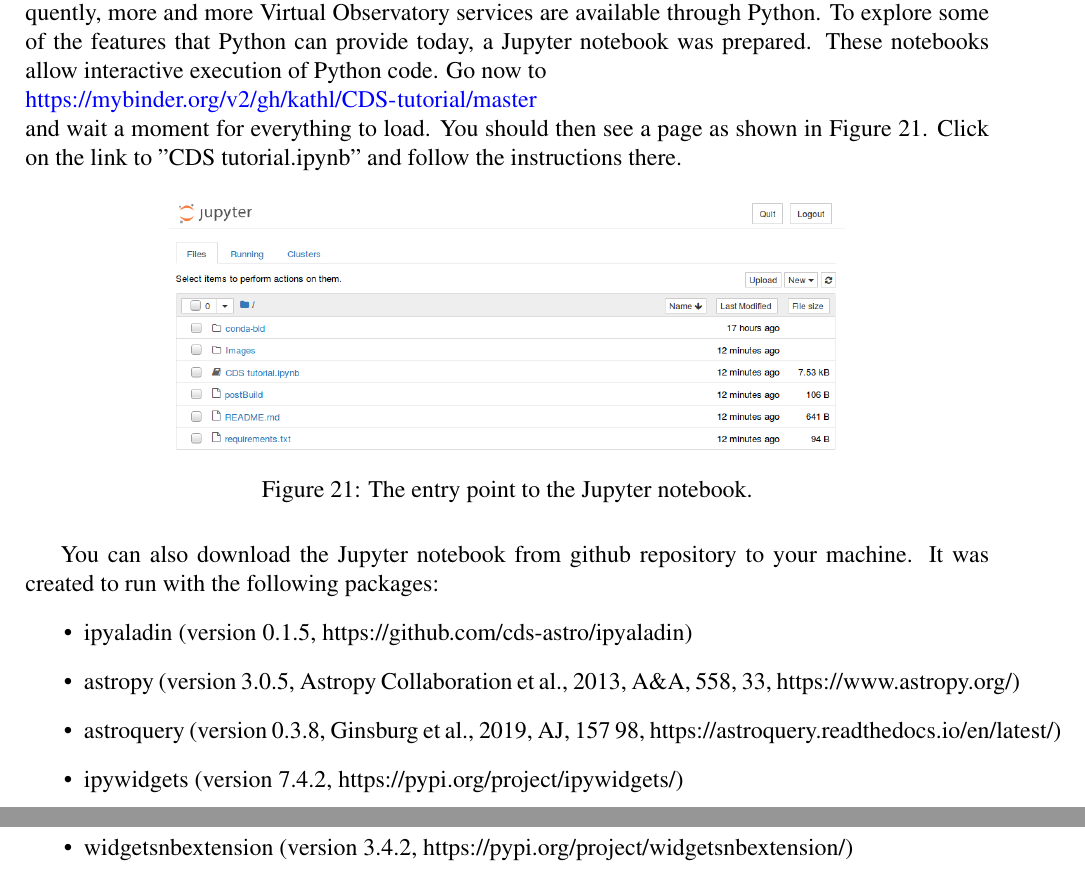
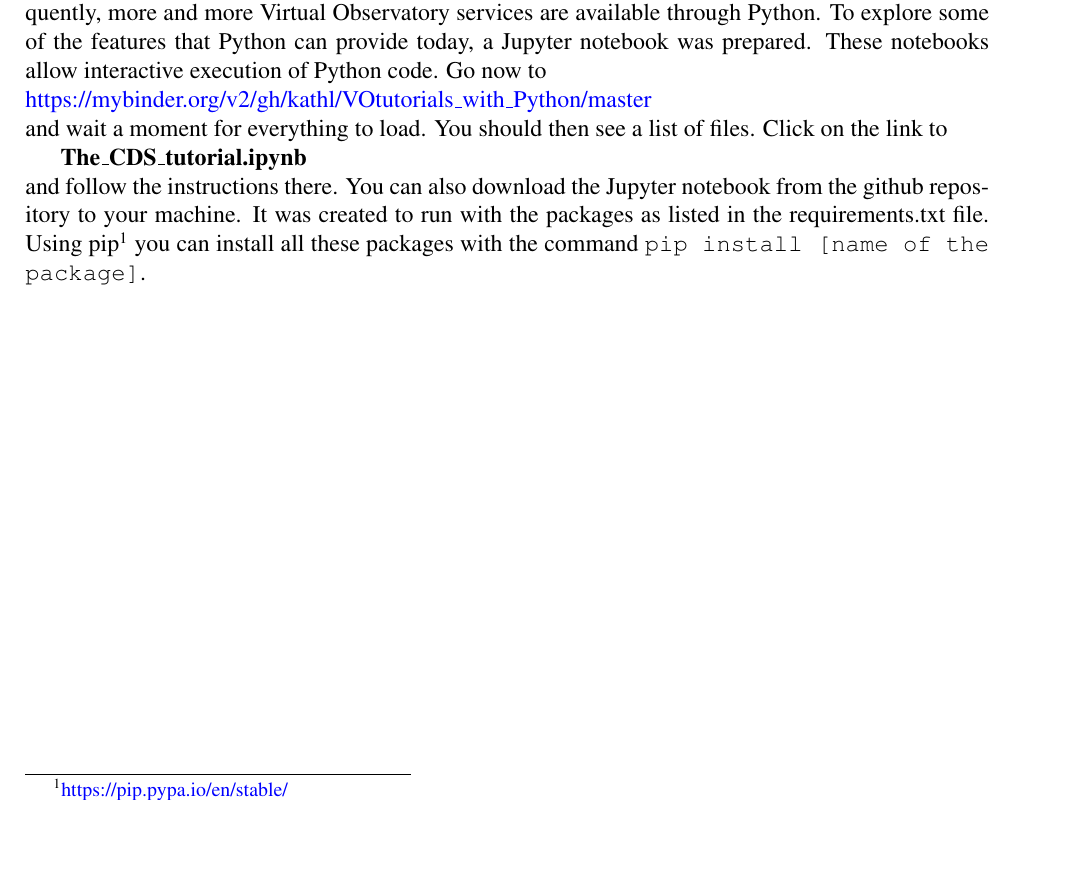
Before and after one commit to kathl/EURO-VO-tutorials, a LaTeX document (cds-tutorial_4asterics/cdstutorial_4ASTERICS.tex): two parts of pages 16 and 17 of 17 before the commit and part of page 16 of 16 after it, the two joined at a grey line, cut so that both start at the same text, the shorter picture padded with empty space. Compiled offline with pdfLaTeX.

Commit message:
Adding Jupyter notebooks and make urls look good

```diff
--- a/cds-tutorial_4asterics/cdstutorial_4ASTERICS.tex
+++ b/cds-tutorial_4asterics/cdstutorial_4ASTERICS.tex
@@ -38,7 +38,7 @@
 \newcommand{\simbad}{{\textsc{SIMBAD}}}
 \newcommand{\vizier}{{\textsc{v}izie\textsc{r}}}
 \renewcommand{\dateseparator}{.}
-
+\renewcommand\UrlFont{\color{blue}\rmfamily}
 
 \begin{document}
 
@@ -768,31 +767,19 @@ Astronomers. Consequently, more and more Virtual Observatory services are
 available through Python. To explore some of the features that Python can
 provide today, a Jupyter notebook was prepared. These notebooks allow
 interactive execution of Python code. Go now to\\
-\url{https://mybinder.org/v2/gh/kathl/CDS-tutorial/master}\\
-and wait a moment for everything to load. You should then see a page as shown
-in Figure~\ref{fig:notebook}. Click on the link to "CDS tutorial.ipynb" and
-follow the instructions there.
+\url{https://mybinder.org/v2/gh/kathl/VOtutorials_with_Python/master}\\
+and wait a moment for everything to load. You should then see a list of files.
+Click
+on the link to
 
-\begin{figure}[H]
-    \center
-    \includegraphics[width=0.7 \textwidth]
-    {../images/jupyter_open-notebook.png}
-    \caption{The entry point to the Jupyter notebook. }
-    \label{fig:notebook}
-\end{figure}
+\textbf{The\_CDS\_tutorial.ipynb}
 
-You can also download the Jupyter notebook from github repository to your
-machine. It was created to run with the following packages:
-\begin{itemize}
-    \item ipyaladin (version 0.1.5, https://github.com/cds-astro/ipyaladin)
-    \item astropy (version 3.0.5, Astropy Collaboration et al., 2013, A\&A,
-    558, 33, https://www.astropy.org/)
-    \item astroquery (version 0.3.8, Ginsburg et al., 2019, AJ, 157 98,
-    https://astroquery.readthedocs.io/en/latest/)
-    \item ipywidgets (version 7.4.2, https://pypi.org/project/ipywidgets/)
-    \item widgetsnbextension (version 3.4.2,
-    https://pypi.org/project/widgetsnbextension/)
-\end{itemize}
+\noindent and follow the instructions there. You can also download the Jupyter
+notebook from the github repository to your
+machine. It was created to run with the packages as listed in the
+requirements.txt file. Using pip\footnote{\url{https://pip.pypa.io/en/stable/}}
+you can install all these packages with the command \texttt{pip install [name
+    of the package]}.
 
 
 \end{document}
```
Also changed, not shown: abel1656_4asterics/abell1656_4ASTERICS.tex (+12 -24 lines), brown-dwarfs_4asterics/brown_dwarfs_4ASTERICS.tex (+17 -0 lines), template/template_4ASTERICS.tex (+3 -1 lines), brown-dwarfs_4asterics/brown_dwarfs_4ASTERICS.pdf, cds-tutorial_4asterics/cdstutorial_4ASTERICS.tex (1 more changed lines).
